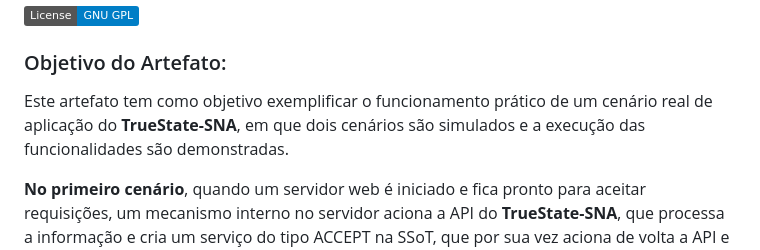
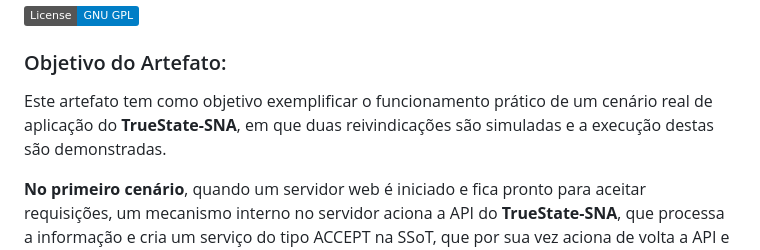
Before and after one commit to ljbitzki/experimento-sf-sbseg2025, a Markdown page: README.md, the part around the change. GitHub-like rendering; badges without logos.

```diff
--- a/README.md
+++ b/README.md
@@ -1,7 +1,7 @@
 # TrueState-SNA: Orquestração Segura e Declarativa de Firewalls Baseada em Fonte Única de Verdade
 [![Licença](https://img.shields.io/badge/License-GNU%20GPL-blue)](https://opensource.org/licenses/GNU)
 ### Objetivo do Artefato:
-Este artefato tem como objetivo exemplificar o funcionamento prático de um cenário real de aplicação do **TrueState-SNA**, em que dois cenários são simulados e a execução das funcionalidades são demonstradas.
+Este artefato tem como objetivo exemplificar o funcionamento prático de um cenário real de aplicação do **TrueState-SNA**, em que duas reivindicações são simuladas e a execução destas são demonstradas.
 
 **No primeiro cenário**, quando um servidor web é iniciado e fica pronto para aceitar requisições, um mecanismo interno no servidor aciona a API do **TrueState-SNA**, que processa a informação e cria um serviço do tipo ACCEPT na SSoT, que por sua vez aciona de volta a API e desencadeia a criação de uma regra de **iptables** para liberação de porta 80 no servidor, permitindo que ele seja acessado.
 
```
